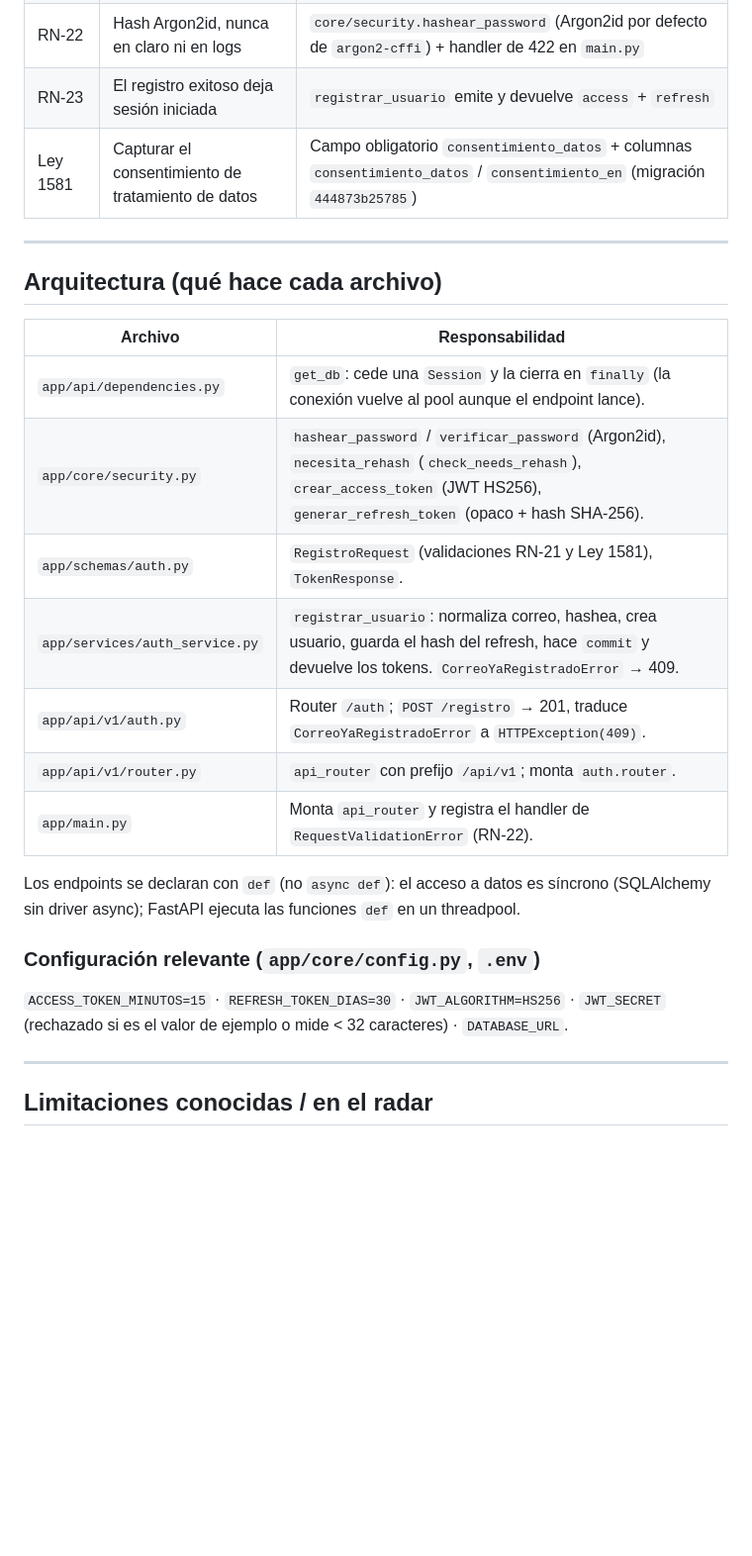
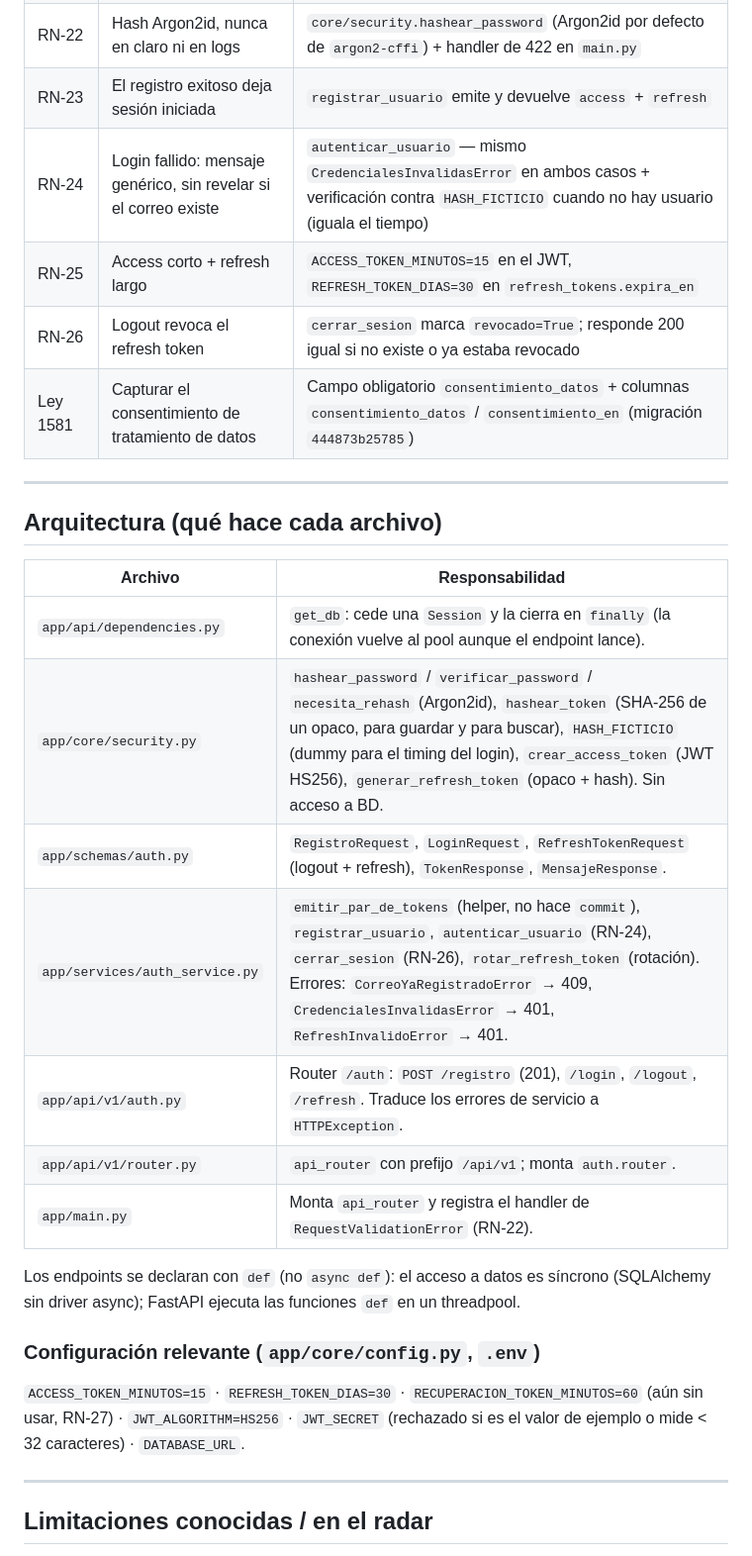
Before and after one commit to juancruz2jc/GymBros, a Markdown page: docs/api/api_00_autenticacion.md, the part around one of its changes. Shown at 99% size. GitHub-like rendering; blank space fills up the shorter version.

```diff
--- a/docs/api/api_00_autenticacion.md
+++ b/docs/api/api_00_autenticacion.md
@@ -129,6 +203,9 @@ curl -X POST http://localhost:8001/api/v1/auth/registro \
 | RN-21 | Contraseña ≥ 8, al menos una letra y un número | Validador de `password` en `schemas/auth.py` (`Field(min_length=8, max_length=128)` + regex) |
 | RN-22 | Hash Argon2id, nunca en claro ni en logs | `core/security.hashear_password` (Argon2id por defecto de `argon2-cffi`) + handler de 422 en `main.py` |
 | RN-23 | El registro exitoso deja sesión iniciada | `registrar_usuario` emite y devuelve `access` + `refresh` |
+| RN-24 | Login fallido: mensaje genérico, sin revelar si el correo existe | `autenticar_usuario` — mismo `CredencialesInvalidasError` en ambos casos + verificación contra `HASH_FICTICIO` cuando no hay usuario (iguala el tiempo) |
+| RN-25 | Access corto + refresh largo | `ACCESS_TOKEN_MINUTOS=15` en el JWT, `REFRESH_TOKEN_DIAS=30` en `refresh_tokens.expira_en` |
+| RN-26 | Logout revoca el refresh token | `cerrar_sesion` marca `revocado=True`; responde 200 igual si no existe o ya estaba revocado |
 | Ley 1581 | Capturar el consentimiento de tratamiento de datos | Campo obligatorio `consentimiento_datos` + columnas `consentimiento_datos` / `consentimiento_en` (migración `444873b25785`) |
 
 ---
@@ -138,10 +215,10 @@ curl -X POST http://localhost:8001/api/v1/auth/registro \
 | Archivo | Responsabilidad |
 |---|---|
 | `app/api/dependencies.py` | `get_db`: cede una `Session` y la cierra en `finally` (la conexión vuelve al pool aunque el endpoint lance). |
-| `app/core/security.py` | `hashear_password` / `verificar_password` (Argon2id), `necesita_rehash` (`check_needs_rehash`), `crear_access_token` (JWT HS256), `generar_refresh_token` (opaco + hash SHA-256). |
-| `app/schemas/auth.py` | `RegistroRequest` (validaciones RN-21 y Ley 1581), `TokenResponse`. |
-| `app/services/auth_service.py` | `registrar_usuario`: normaliza correo, hashea, crea usuario, guarda el hash del refresh, hace `commit` y devuelve los tokens. `CorreoYaRegistradoError` → 409. |
-| `app/api/v1/auth.py` | Router `/auth`; `POST /registro` → 201, traduce `CorreoYaRegistradoError` a `HTTPException(409)`. |
+| `app/core/security.py` | `hashear_password` / `verificar_password` / `necesita_rehash` (Argon2id), `hashear_token` (SHA-256 de un opaco, para guardar y para buscar), `HASH_FICTICIO` (dummy para el timing del login), `crear_access_token` (JWT HS256), `generar_refresh_token` (opaco + hash). Sin acceso a BD. |
+| `app/schemas/auth.py` | `RegistroRequest`, `LoginRequest`, `RefreshTokenRequest` (logout + refresh), `TokenResponse`, `MensajeResponse`. |
+| `app/services/auth_service.py` | `emitir_par_de_tokens` (helper, no hace `commit`), `registrar_usuario`, `autenticar_usuario` (RN-24), `cerrar_sesion` (RN-26), `rotar_refresh_token` (rotación). Errores: `CorreoYaRegistradoError` → 409, `CredencialesInvalidasError` → 401, `RefreshInvalidoError` → 401. |
+| `app/api/v1/auth.py` | Router `/auth`: `POST /registro` (201), `/login`, `/logout`, `/refresh`. Traduce los errores de servicio a `HTTPException`. |
 | `app/api/v1/router.py` | `api_router` con prefijo `/api/v1`; monta `auth.router`. |
 | `app/main.py` | Monta `api_router` y registra el handler de `RequestValidationError` (RN-22). |
 
@@ -151,9 +228,9 @@ un threadpool.
 
 ### Configuración relevante (`app/core/config.py`, `.env`)
 
-`ACCESS_TOKEN_MINUTOS=15` · `REFRESH_TOKEN_DIAS=30` · `JWT_ALGORITHM=HS256` ·
-`JWT_SECRET` (rechazado si es el valor de ejemplo o mide < 32 caracteres) ·
-`DATABASE_URL`.
+`ACCESS_TOKEN_MINUTOS=15` · `REFRESH_TOKEN_DIAS=30` · `RECUPERACION_TOKEN_MINUTOS=60`
+(aún sin usar, RN-27) · `JWT_ALGORITHM=HS256` · `JWT_SECRET` (rechazado si es el
+valor de ejemplo o mide < 32 caracteres) · `DATABASE_URL`.
 
 ---
 
```
Also changed, not shown: other parts of docs/api/api_00_autenticacion.md (+93 -17 lines).
